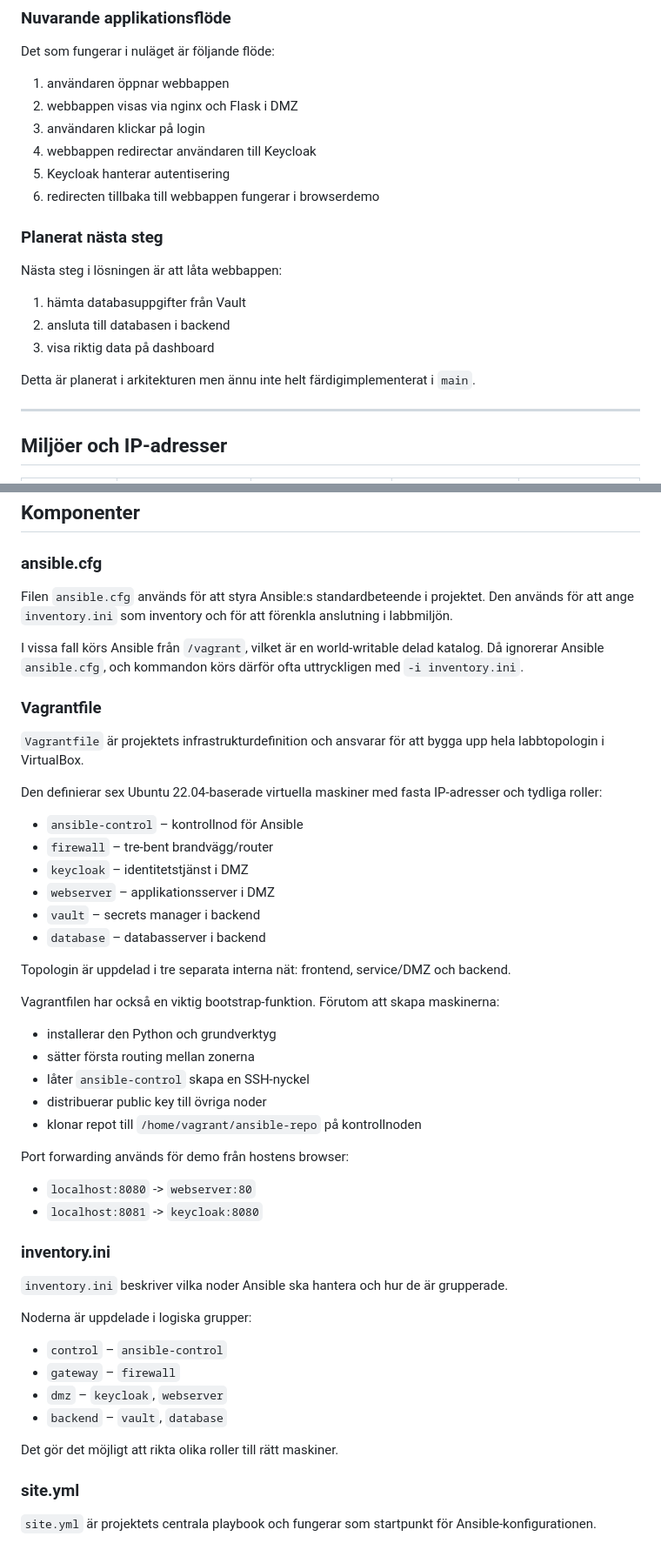
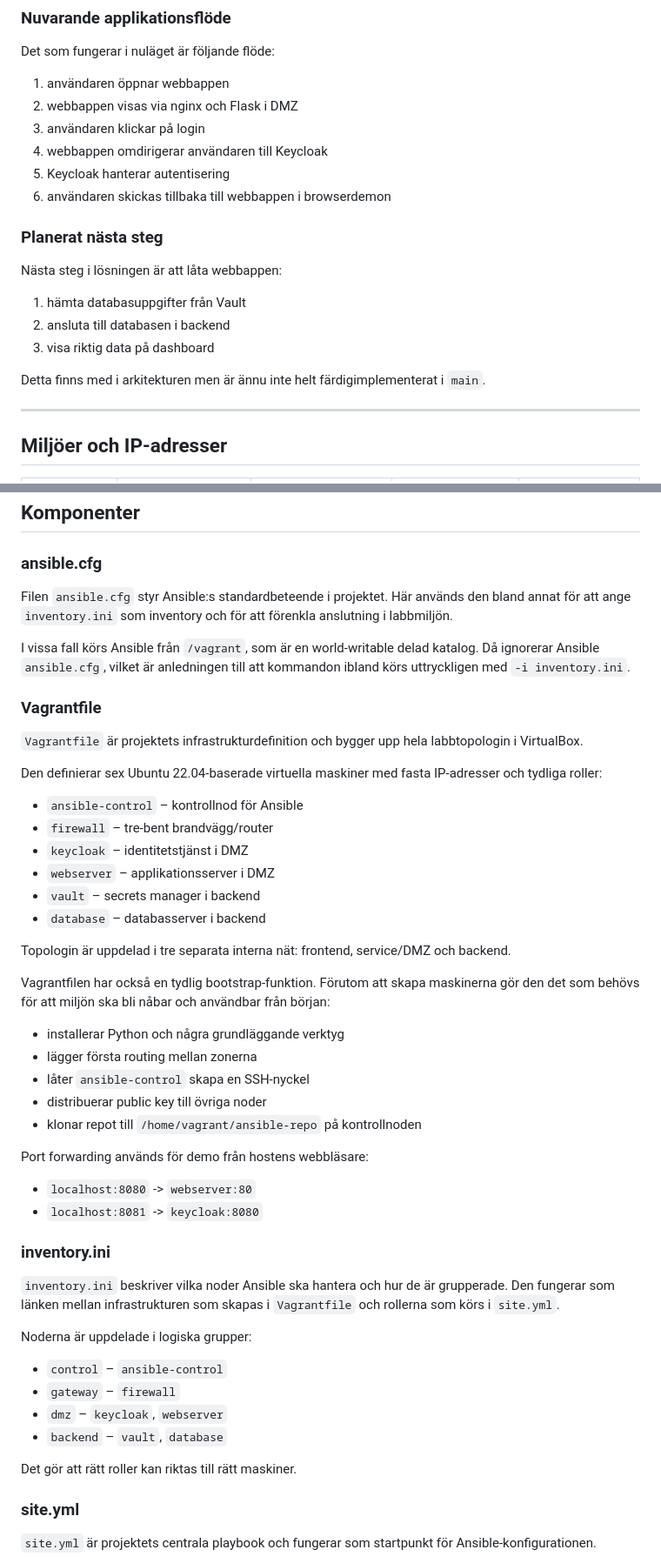
Before and after one commit to d-lindskog/Virtualiseringsteknik, a Markdown page: readme.md, 2 parts joined by grey strips. Shown at 87% size. Rendered like a GitHub page.

Commit message:
Uppdatera README

```diff
--- a/readme.md
+++ b/readme.md
@@ -85,9 +85,9 @@ Det som fungerar i nuläget är följande flöde:
 1. användaren öppnar webbappen
 2. webbappen visas via nginx och Flask i DMZ
 3. användaren klickar på login
-4. webbappen redirectar användaren till Keycloak
+4. webbappen omdirigerar användaren till Keycloak
 5. Keycloak hanterar autentisering
-6. redirecten tillbaka till webbappen fungerar i browserdemo
+6. användaren skickas tillbaka till webbappen i browserdemon
 
 ### Planerat nästa steg
 
@@ -97,7 +97,7 @@ Nästa steg i lösningen är att låta webbappen:
 2. ansluta till databasen i backend
 3. visa riktig data på dashboard
 
-Detta är planerat i arkitekturen men ännu inte helt färdigimplementerat i `main`.
+Detta finns med i arkitekturen men är ännu inte helt färdigimplementerat i `main`.
 
 ---
 
@@ -183,13 +183,13 @@ repo/
 
 ### ansible.cfg
 
-Filen `ansible.cfg` används för att styra Ansible:s standardbeteende i projektet. Den används för att ange `inventory.ini` som inventory och för att förenkla anslutning i labbmiljön.
+Filen `ansible.cfg` styr Ansible:s standardbeteende i projektet. Här används den bland annat för att ange `inventory.ini` som inventory och för att förenkla anslutning i labbmiljön.
 
-I vissa fall körs Ansible från `/vagrant`, vilket är en world-writable delad katalog. Då ignorerar Ansible `ansible.cfg`, och kommandon körs därför ofta uttryckligen med `-i inventory.ini`.
+I vissa fall körs Ansible från `/vagrant`, som är en world-writable delad katalog. Då ignorerar Ansible `ansible.cfg`, vilket är anledningen till att kommandon ibland körs uttryckligen med `-i inventory.ini`.
 
 ### Vagrantfile
 
-`Vagrantfile` är projektets infrastrukturdefinition och ansvarar för att bygga upp hela labbtopologin i VirtualBox.
+`Vagrantfile` är projektets infrastrukturdefinition och bygger upp hela labbtopologin i VirtualBox.
 
 Den definierar sex Ubuntu 22.04-baserade virtuella maskiner med fasta IP-adresser och tydliga roller:
 
@@ -202,22 +202,22 @@ Den definierar sex Ubuntu 22.04-baserade virtuella maskiner med fasta IP-adresse
 
 Topologin är uppdelad i tre separata interna nät: frontend, service/DMZ och backend.
 
-Vagrantfilen har också en viktig bootstrap-funktion. Förutom att skapa maskinerna:
+Vagrantfilen har också en tydlig bootstrap-funktion. Förutom att skapa maskinerna gör den det som behövs för att miljön ska bli nåbar och användbar från början:
 
-- installerar den Python och grundverktyg
-- sätter första routing mellan zonerna
+- installerar Python och några grundläggande verktyg
+- lägger första routing mellan zonerna
 - låter `ansible-control` skapa en SSH-nyckel
 - distribuerar public key till övriga noder
 - klonar repot till `/home/vagrant/ansible-repo` på kontrollnoden
 
-Port forwarding används för demo från hostens browser:
+Port forwarding används för demo från hostens webbläsare:
 
 - `localhost:8080` -> `webserver:80`
 - `localhost:8081` -> `keycloak:8080`
 
 ### inventory.ini
 
-`inventory.ini` beskriver vilka noder Ansible ska hantera och hur de är grupperade.
+`inventory.ini` beskriver vilka noder Ansible ska hantera och hur de är grupperade. Den fungerar som länken mellan infrastrukturen som skapas i `Vagrantfile` och rollerna som körs i `site.yml`.
 
 Noderna är uppdelade i logiska grupper:
 
@@ -226,7 +226,7 @@ Noderna är uppdelade i logiska grupper:
 - `dmz` – `keycloak`, `webserver`
 - `backend` – `vault`, `database`
 
-Det gör det möjligt att rikta olika roller till rätt maskiner.
+Det gör att rätt roller kan riktas till rätt maskiner.
 
 ### site.yml
 
```
Also changed, not shown: other parts of readme.md (+28 -26 lines).
